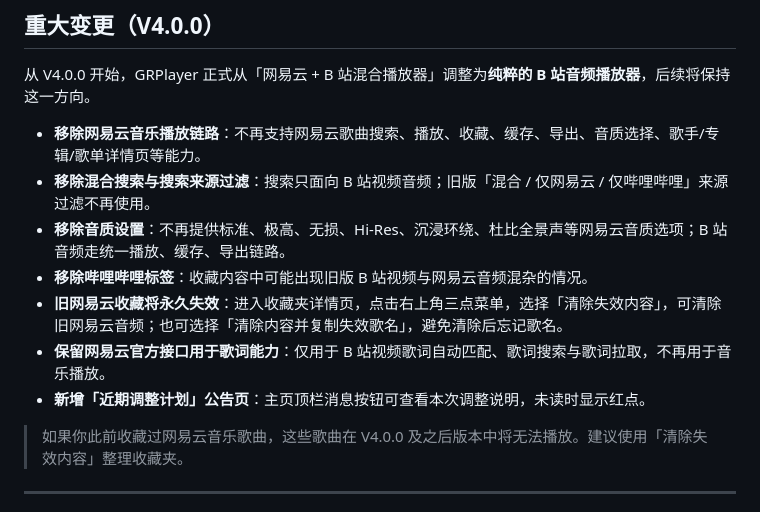
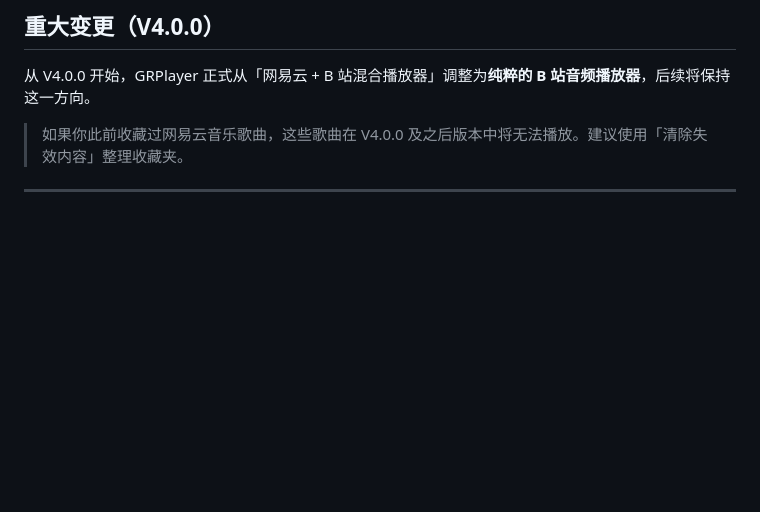
Before and after one commit to Gascy37/grplayer-app, a Markdown page: README.md, the part around the change. GitHub-like rendering; blank space fills up the shorter version.

```diff
--- a/README.md
+++ b/README.md
@@ -18,14 +18,6 @@
 ## 重大变更（V4.0.0）
 
 从 V4.0.0 开始，GRPlayer 正式从「网易云 + B 站混合播放器」调整为**纯粹的 B 站音频播放器**，后续将保持这一方向。
-
-- **移除网易云音乐播放链路**：不再支持网易云歌曲搜索、播放、收藏、缓存、导出、音质选择、歌手/专辑/歌单详情页等能力。
-- **移除混合搜索与搜索来源过滤**：搜索只面向 B 站视频音频；旧版「混合 / 仅网易云 / 仅哔哩哔哩」来源过滤不再使用。
-- **移除音质设置**：不再提供标准、极高、无损、Hi-Res、沉浸环绕、杜比全景声等网易云音质选项；B 站音频走统一播放、缓存、导出链路。
-- **移除哔哩哔哩标签**：收藏内容中可能出现旧版 B 站视频与网易云音频混杂的情况。
-- **旧网易云收藏将永久失效**：进入收藏夹详情页，点击右上角三点菜单，选择「清除失效内容」，可清除旧网易云音频；也可选择「清除内容并复制失效歌名」，避免清除后忘记歌名。
-- **保留网易云官方接口用于歌词能力**：仅用于 B 站视频歌词自动匹配、歌词搜索与歌词拉取，不再用于音乐播放。
-- **新增「近期调整计划」公告页**：主页顶栏消息按钮可查看本次调整说明，未读时显示红点。
 
 > 如果你此前收藏过网易云音乐歌曲，这些歌曲在 V4.0.0 及之后版本中将无法播放。建议使用「清除失效内容」整理收藏夹。
 
```
